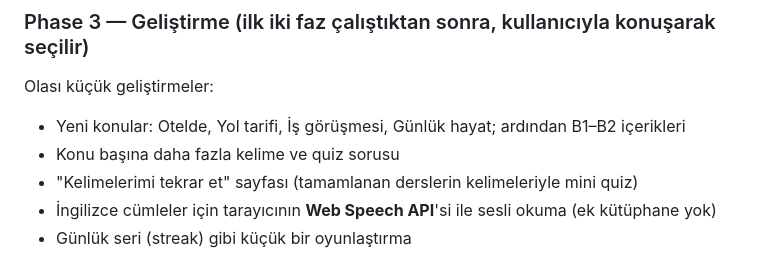
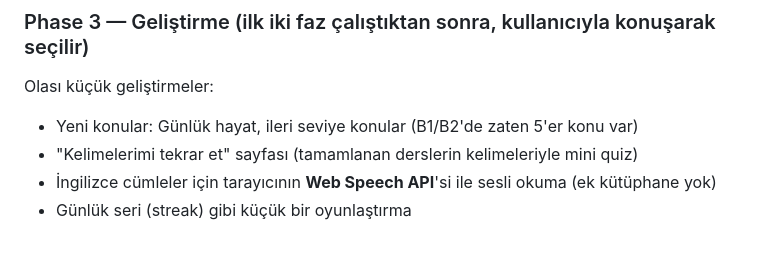
Before and after one commit to feyzaozkul45/lingogo, a Markdown page: PROJECT.md, the part around one of its changes. GitHub-like rendering.

```diff
--- a/PROJECT.md
+++ b/PROJECT.md
@@ -661,8 +661,7 @@ Her faz bitmeden bir sonrakine geçilmez. Her maddeden sonra uygulama çalışı
 ### Phase 3 — Geliştirme (ilk iki faz çalıştıktan sonra, kullanıcıyla konuşarak seçilir)
 
 Olası küçük geliştirmeler:
-- Yeni konular: Otelde, Yol tarifi, İş görüşmesi, Günlük hayat; ardından B1–B2 içerikleri
-- Konu başına daha fazla kelime ve quiz sorusu
+- Yeni konular: Günlük hayat, ileri seviye konular (B1/B2'de zaten 5'er konu var)
 - "Kelimelerimi tekrar et" sayfası (tamamlanan derslerin kelimeleriyle mini quiz)
 - İngilizce cümleler için tarayıcının **Web Speech API**'si ile sesli okuma (ek kütüphane yok)
 - Günlük seri (streak) gibi küçük bir oyunlaştırma
```
Also changed, not shown: other parts of PROJECT.md (+46 -2 lines).
